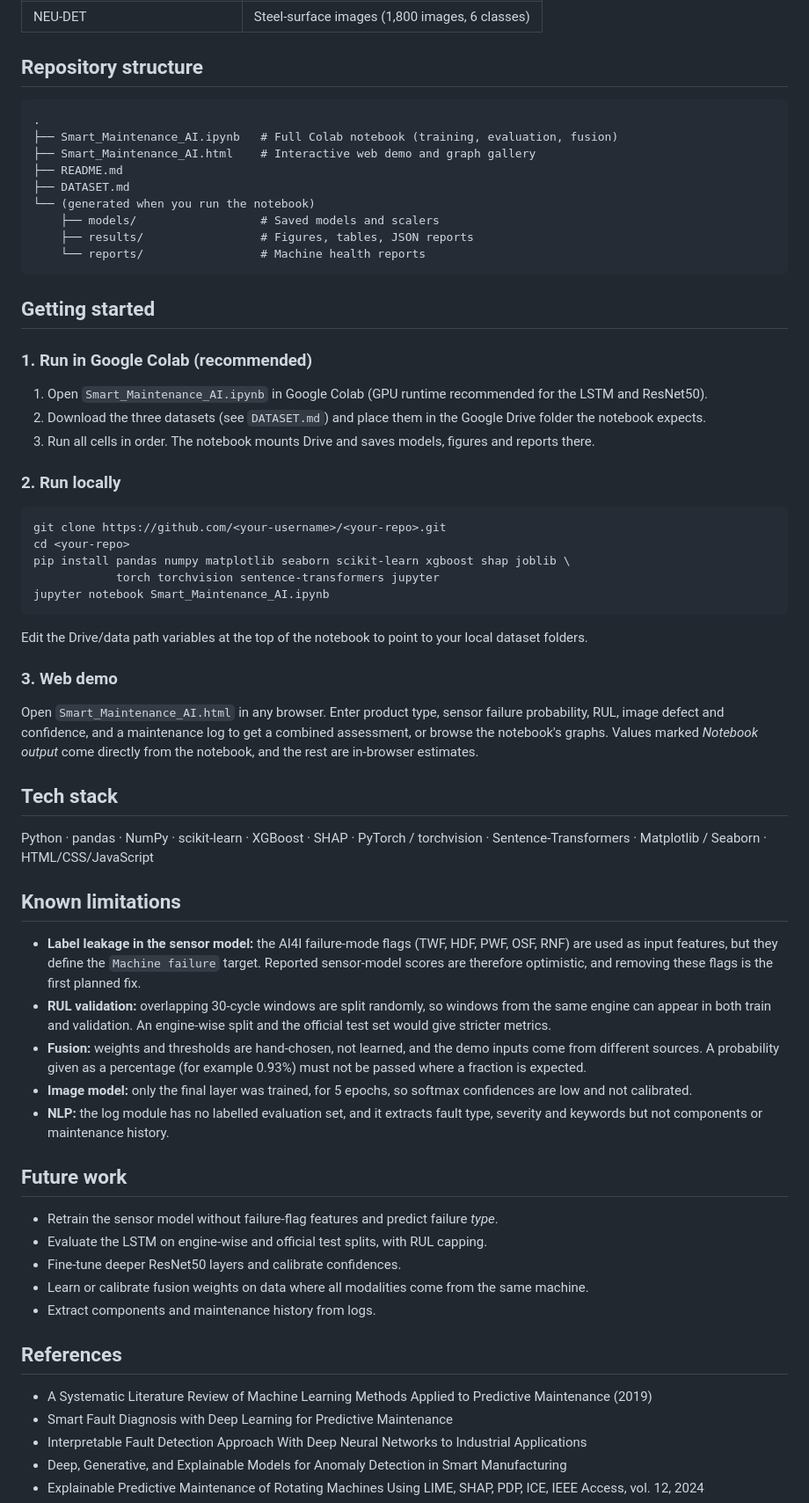
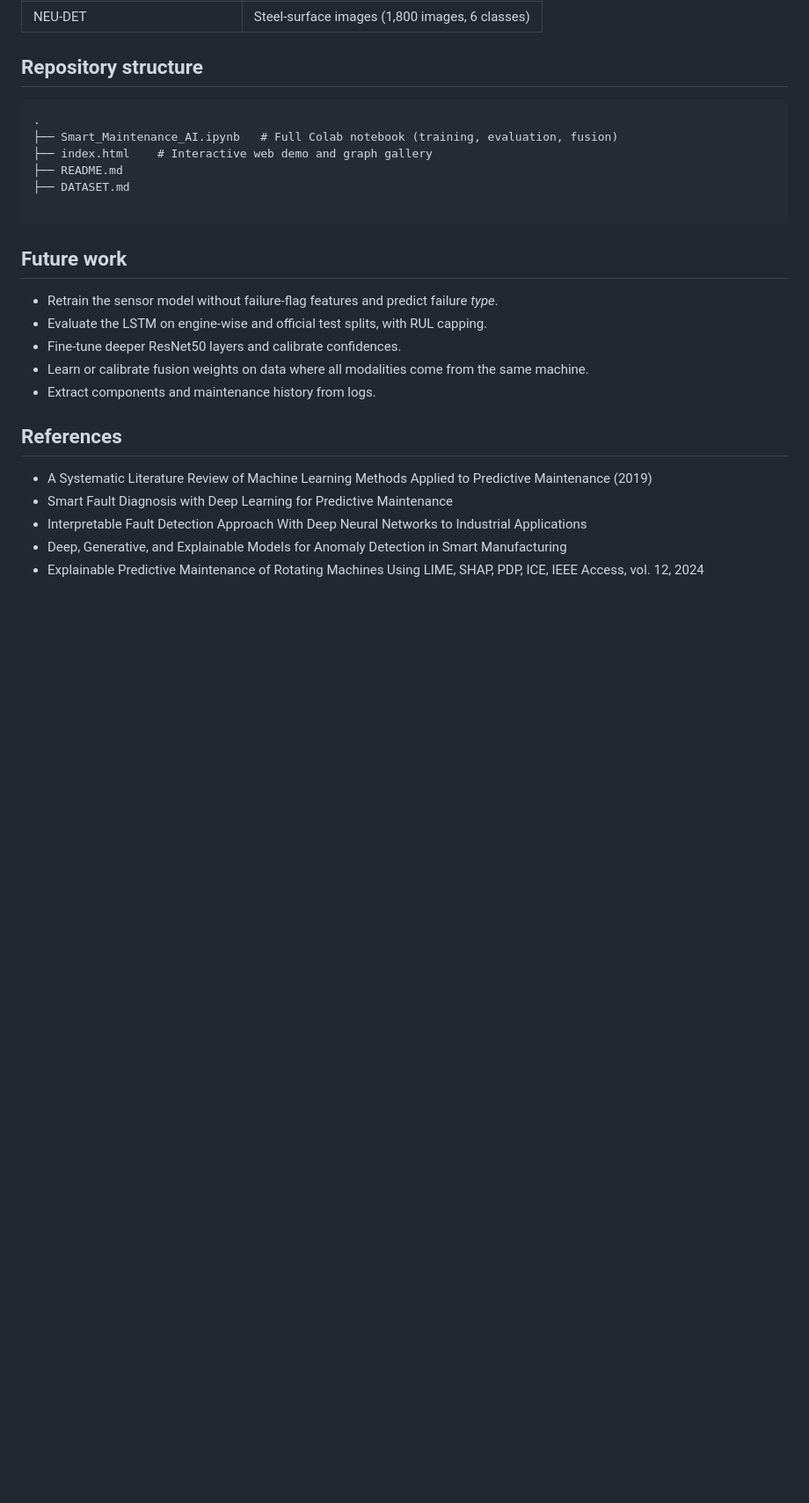
Before and after one commit to Tushark2501/Explainable-AI-Smart-Maintenance-AI, a Markdown page: README.md, the part around one of its changes. Shown at 88% size. Rendered like a GitHub page; blank space fills up the shorter version.

````diff
--- a/README.md
+++ b/README.md
@@ -70,50 +70,12 @@ Three public datasets are used. They are **not** included in this repository. Se
 ```
 .
 ├── Smart_Maintenance_AI.ipynb   # Full Colab notebook (training, evaluation, fusion)
-├── Smart_Maintenance_AI.html    # Interactive web demo and graph gallery
+├── index.html    # Interactive web demo and graph gallery
 ├── README.md
 ├── DATASET.md
-└── (generated when you run the notebook)
-    ├── models/                  # Saved models and scalers
-    ├── results/                 # Figures, tables, JSON reports
-    └── reports/                 # Machine health reports
+
 ```
 
-## Getting started
-
-### 1. Run in Google Colab (recommended)
-
-1. Open `Smart_Maintenance_AI.ipynb` in Google Colab (GPU runtime recommended for the LSTM and ResNet50).
-2. Download the three datasets (see `DATASET.md`) and place them in the Google Drive folder the notebook expects.
-3. Run all cells in order. The notebook mounts Drive and saves models, figures and reports there.
-
-### 2. Run locally
-
-```bash
-git clone https://github.com/<your-username>/<your-repo>.git
-cd <your-repo>
-pip install pandas numpy matplotlib seaborn scikit-learn xgboost shap joblib \
-            torch torchvision sentence-transformers jupyter
-jupyter notebook Smart_Maintenance_AI.ipynb
-```
-
-Edit the Drive/data path variables at the top of the notebook to point to your local dataset folders.
-
-### 3. Web demo
-
-Open `Smart_Maintenance_AI.html` in any browser. Enter product type, sensor failure probability, RUL, image defect and confidence, and a maintenance log to get a combined assessment, or browse the notebook's graphs. Values marked *Notebook output* come directly from the notebook, and the rest are in-browser estimates.
-
-## Tech stack
-
-Python · pandas · NumPy · scikit-learn · XGBoost · SHAP · PyTorch / torchvision · Sentence-Transformers · Matplotlib / Seaborn · HTML/CSS/JavaScript
-
-## Known limitations
-
-- **Label leakage in the sensor model:** the AI4I failure-mode flags (TWF, HDF, PWF, OSF, RNF) are used as input features, but they define the `Machine failure` target. Reported sensor-model scores are therefore optimistic, and removing these flags is the first planned fix.
-- **RUL validation:** overlapping 30-cycle windows are split randomly, so windows from the same engine can appear in both train and validation. An engine-wise split and the official test set would give stricter metrics.
-- **Fusion:** weights and thresholds are hand-chosen, not learned, and the demo inputs come from different sources. A probability given as a percentage (for example 0.93%) must not be passed where a fraction is expected.
-- **Image model:** only the final layer was trained, for 5 epochs, so softmax confidences are low and not calibrated.
-- **NLP:** the log module has no labelled evaluation set, and it extracts fault type, severity and keywords but not components or maintenance history.
 
 ## Future work
 
````
Also changed, not shown: other parts of README.md (+0 -4 lines).
